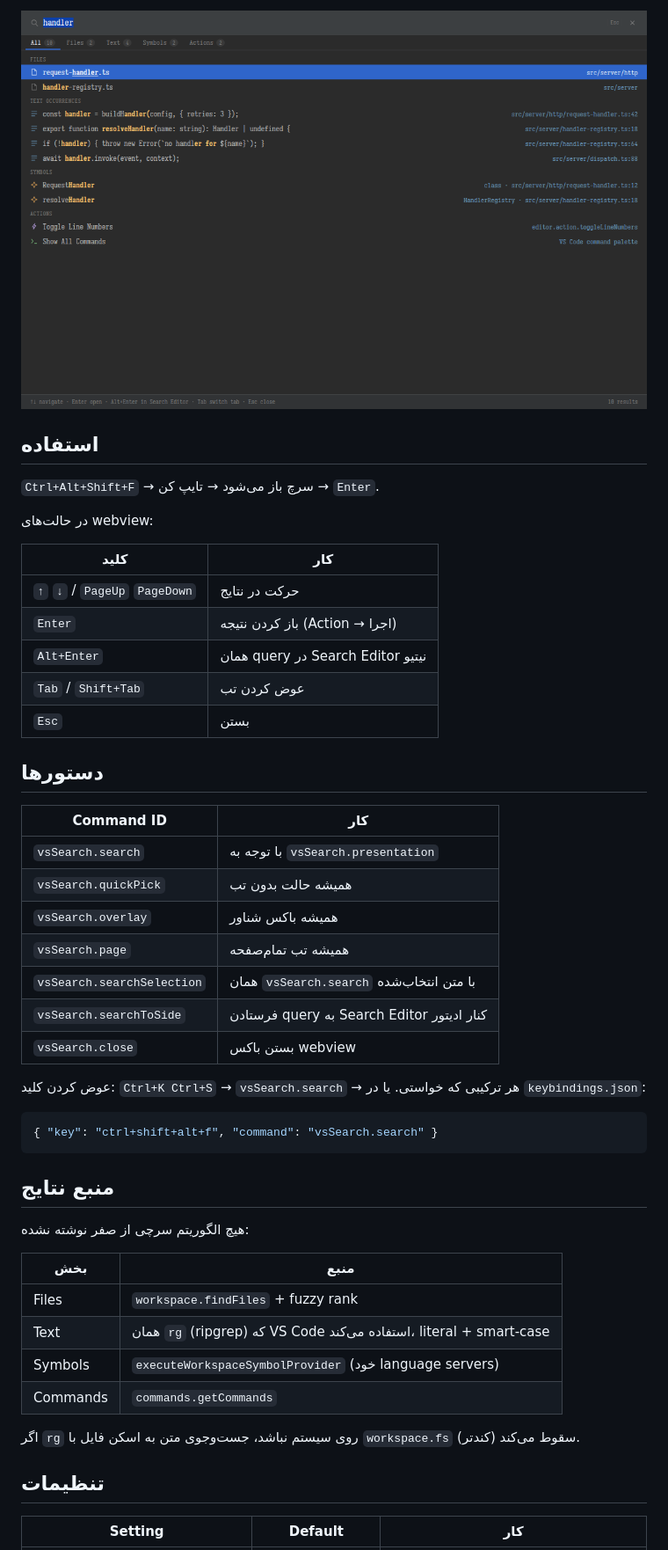
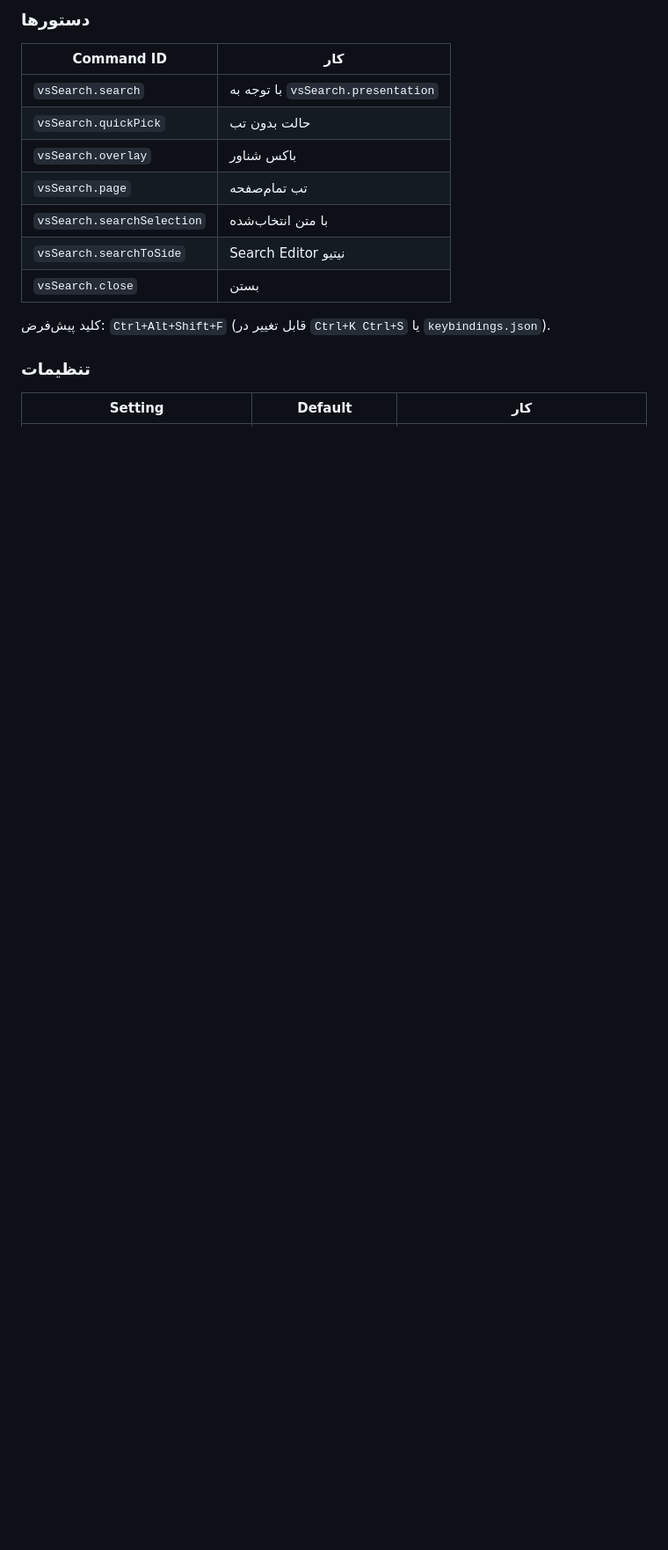
Before and after one commit to cs-esmaeili/scanline, a Markdown page: README.md, the part around one of its changes. Shown at 88% size. Drawn GitHub-style; blank space fills up the shorter version.

````diff
--- a/README.md
+++ b/README.md
@@ -31,51 +66,18 @@
-![page](media/preview-page.png)
-
-## استفاده
-
-`Ctrl+Alt+Shift+F` → سرچ باز می‌شود → تایپ کن → `Enter`.
-
-در حالت‌های webview:
-
-| کلید | کار |
-| --- | --- |
-| `↑` `↓` / `PageUp` `PageDown` | حرکت در نتایج |
-| `Enter` | باز کردن نتیجه (Action → اجرا) |
-| `Alt+Enter` | همان query در Search Editor نیتیو |
-| `Tab` / `Shift+Tab` | عوض کردن تب |
-| `Esc` | بستن |
-
-## دستورها
+### دستورها
 
 | Command ID | کار |
 | --- | --- |
 | `vsSearch.search` | با توجه به `vsSearch.presentation` |
-| `vsSearch.quickPick` | همیشه حالت بدون تب |
-| `vsSearch.overlay` | همیشه باکس شناور |
-| `vsSearch.page` | همیشه تب تمام‌صفحه |
-| `vsSearch.searchSelection` | همان `vsSearch.search` با متن انتخاب‌شده |
-| `vsSearch.searchToSide` | فرستادن query به Search Editor کنار ادیتور |
-| `vsSearch.close` | بستن باکس webview |
+| `vsSearch.quickPick` | حالت بدون تب |
+| `vsSearch.overlay` | باکس شناور |
+| `vsSearch.page` | تب تمام‌صفحه |
+| `vsSearch.searchSelection` | با متن انتخاب‌شده |
+| `vsSearch.searchToSide` | Search Editor نیتیو |
+| `vsSearch.close` | بستن |
 
-عوض کردن کلید: `Ctrl+K Ctrl+S` → `vsSearch.search` → هر ترکیبی که خواستی. یا در `keybindings.json`:
+کلید پیش‌فرض: `Ctrl+Alt+Shift+F` (قابل تغییر در `Ctrl+K Ctrl+S` یا `keybindings.json`).
 
-```json
-{ "key": "ctrl+shift+alt+f", "command": "vsSearch.search" }
-```
-
-## منبع نتایج
-
-هیچ الگوریتم سرچی از صفر نوشته نشده:
-
-| بخش | منبع |
-| --- | --- |
-| Files | `workspace.findFiles` + fuzzy rank |
-| Text | همان `rg` (ripgrep) که VS Code استفاده می‌کند، literal + smart-case |
-| Symbols | `executeWorkspaceSymbolProvider` (خود language servers) |
-| Commands | `commands.getCommands` |
-
-اگر `rg` روی سیستم نباشد، جست‌وجوی متن به اسکن فایل با `workspace.fs` سقوط می‌کند (کندتر).
-
-## تنظیمات
+### تنظیمات
 
 | Setting | Default | کار |
 | --- | --- | --- |
````
Also changed, not shown: other parts of README.md (+81 -43 lines), media/preview-desktop.png (added), 12 other files.
